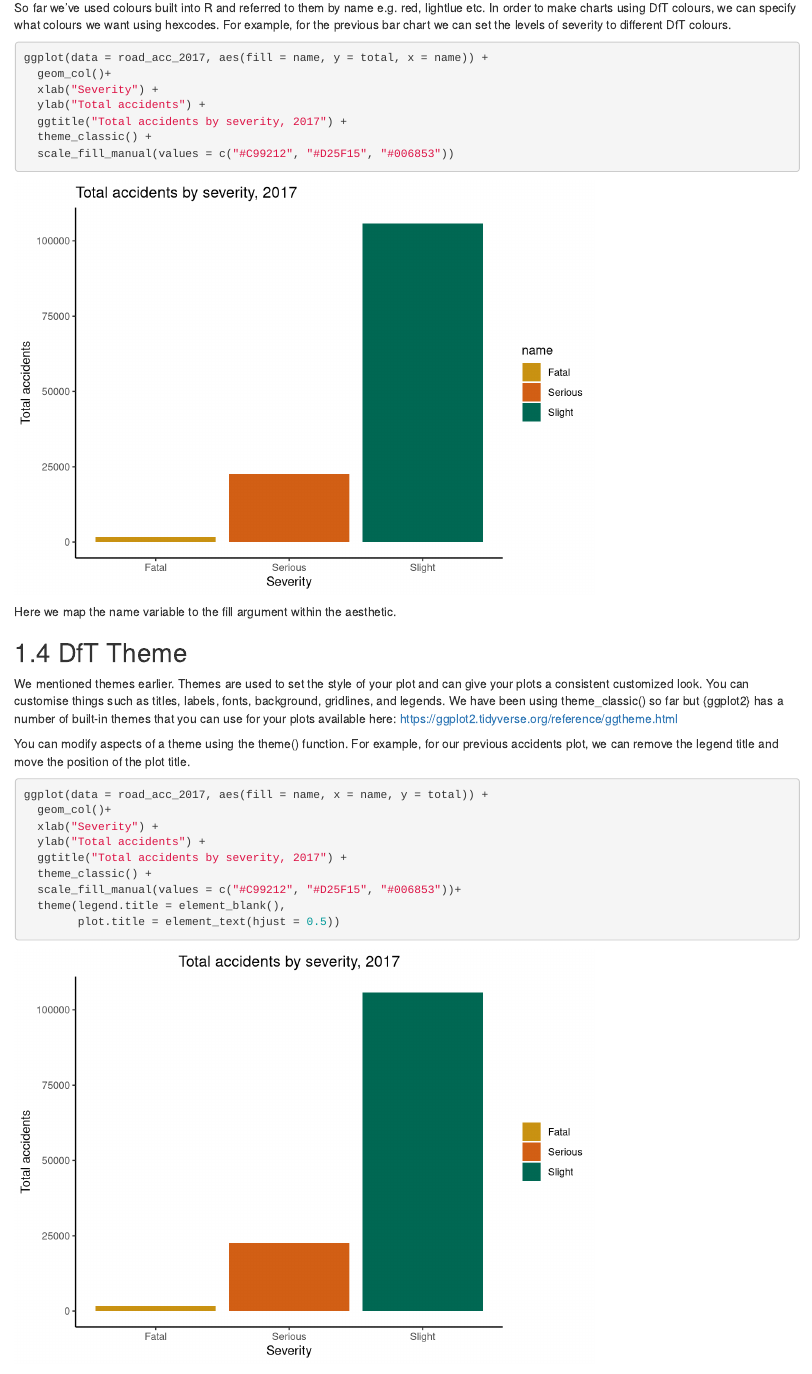
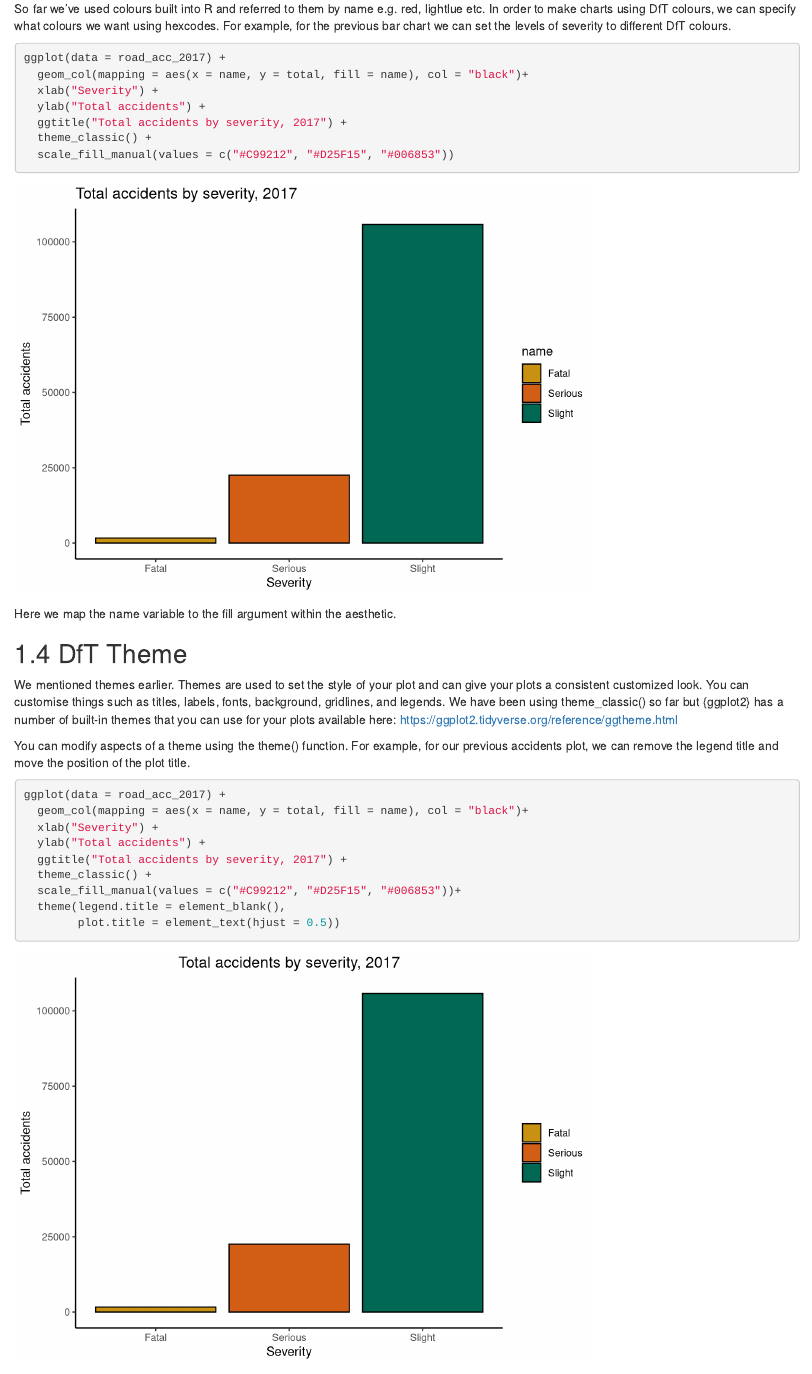
Before and after one commit to tamsinforbes/R-cookbook, an R Markdown document (06-plotting.Rmd): the page in a window 1100 px wide, from 9760 px down before the commit and from 9730 px down after it, so that both start at the same text. Rendered offline with R 4.5, knitr and Pandoc, with nearby package versions; drawn as R Markdown's standard HTML page in place of the format the file asks for; some code elsewhere in the file could not run offline.

Commit message:
undo changes - will have to explore properly

````diff
--- a/06-plotting.Rmd
+++ b/06-plotting.Rmd
@@ -215,9 +209,9 @@ ggplot(data = road_acc_2017) +
 
 So far we've used colours built into R and referred to them by name e.g. red, lightlue etc. In order to make charts using DfT colours, we can specify what colours we want using hexcodes. For example, for the previous bar chart we can set the levels of severity to different DfT colours.
 
-```{r change1}
-ggplot(data = road_acc_2017, aes(fill = name, y = total, x = name)) +
-  geom_col()+
+```{r}
+ggplot(data = road_acc_2017) +
+  geom_col(mapping = aes(x = name, y = total, fill = name), col = "black")+
   xlab("Severity") +
   ylab("Total accidents") +
   ggtitle("Total accidents by severity, 2017") +
@@ -235,9 +229,9 @@ We mentioned themes earlier. Themes are used to set the style of your plot and c
 
 You can modify aspects of a theme using the theme() function. For example, for our previous accidents plot, we can remove the legend title and move the position of the plot title.
 
-```{r change2}
-ggplot(data = road_acc_2017, aes(fill = name, x = name, y = total)) +
-  geom_col()+
+```{r}
+ggplot(data = road_acc_2017) +
+  geom_col(mapping = aes(x = name, y = total, fill = name), col = "black")+
   xlab("Severity") +
   ylab("Total accidents") +
   ggtitle("Total accidents by severity, 2017") +
````
Also changed, not shown: 06-plotting.Rmd (30 more changed lines).
